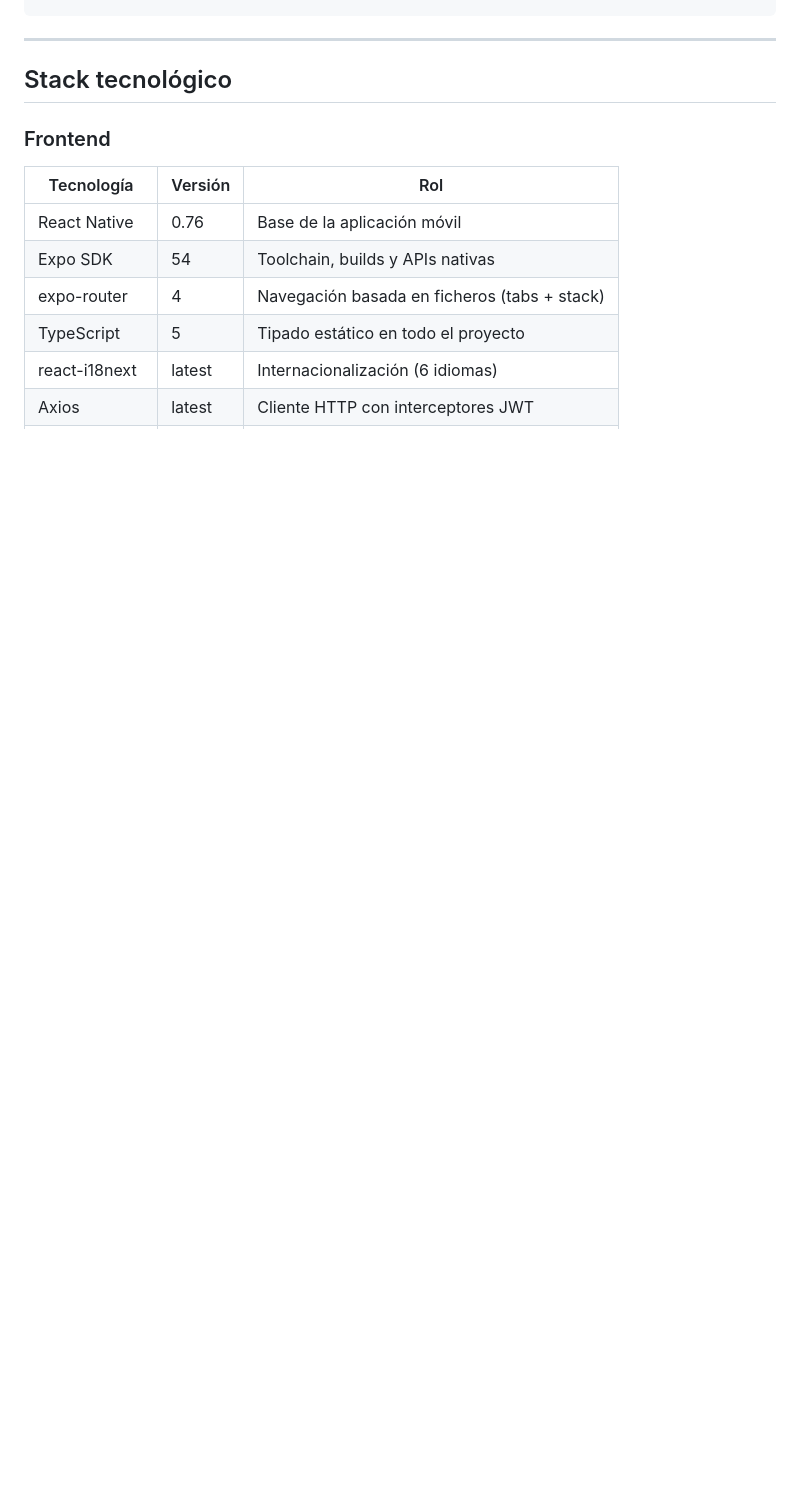
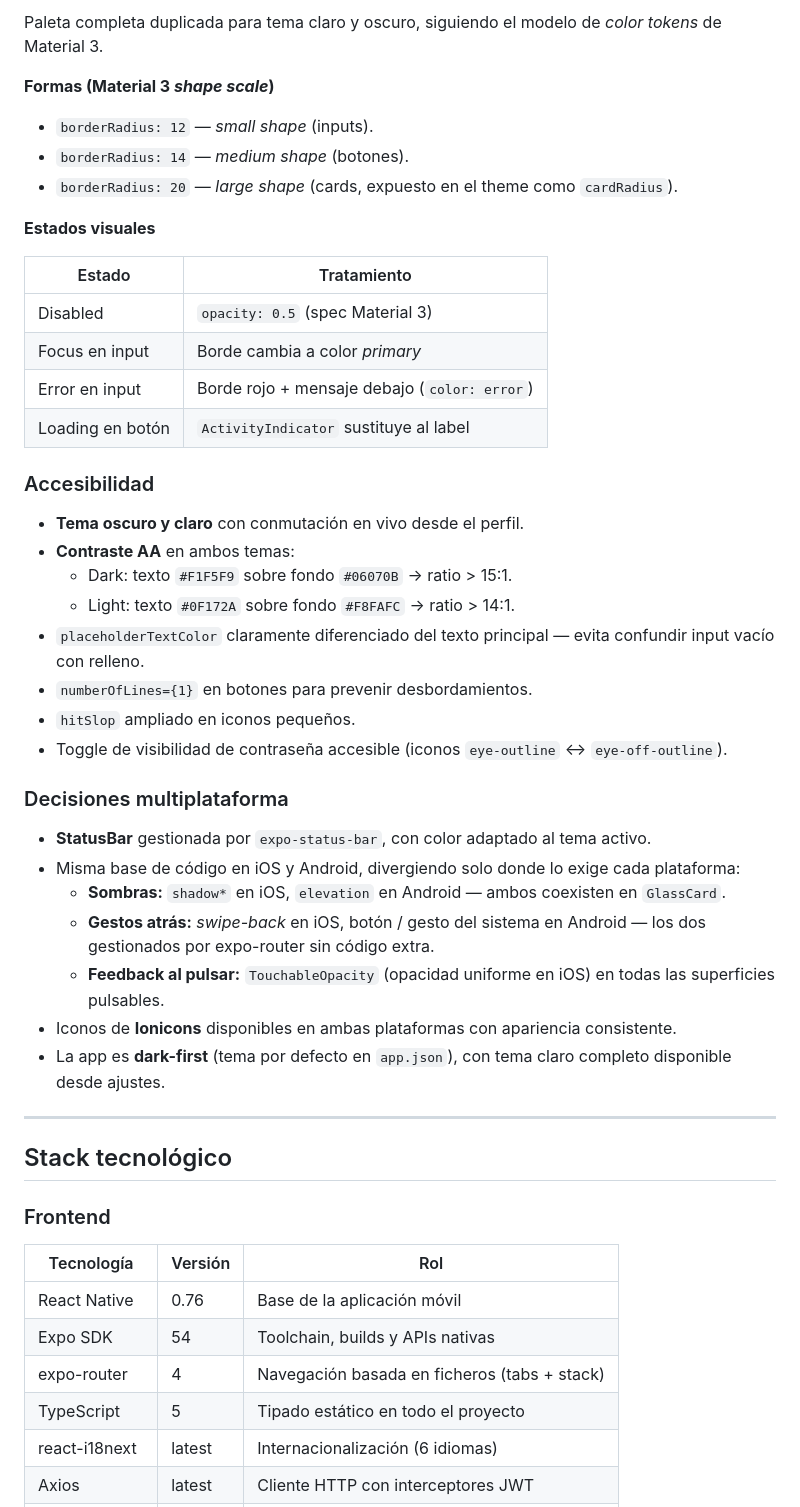
Before and after one commit to mtamrod/BizKPI, a Markdown page: README.md, the part around one of its changes. GitHub-like rendering; blank space fills up the shorter version.

```diff
--- a/README.md
+++ b/README.md
@@ -184,3 +253,40 @@ app/
+Paleta completa duplicada para tema claro y oscuro, siguiendo el modelo de *color tokens* de Material 3.
+
+**Formas (Material 3 *shape scale*)**
+
+- `borderRadius: 12` — *small shape* (inputs).
+- `borderRadius: 14` — *medium shape* (botones).
+- `borderRadius: 20` — *large shape* (cards, expuesto en el theme como `cardRadius`).
+
+**Estados visuales**
+
+| Estado | Tratamiento |
+|---|---|
+| Disabled | `opacity: 0.5` (spec Material 3) |
+| Focus en input | Borde cambia a color *primary* |
+| Error en input | Borde rojo + mensaje debajo (`color: error`) |
+| Loading en botón | `ActivityIndicator` sustituye al label |
+
+### Accesibilidad
+
+- **Tema oscuro y claro** con conmutación en vivo desde el perfil.
+- **Contraste AA** en ambos temas:
+  - Dark: texto `#F1F5F9` sobre fondo `#06070B` → ratio > 15:1.
+  - Light: texto `#0F172A` sobre fondo `#F8FAFC` → ratio > 14:1.
+- `placeholderTextColor` claramente diferenciado del texto principal — evita confundir input vacío con relleno.
+- `numberOfLines={1}` en botones para prevenir desbordamientos.
+- `hitSlop` ampliado en iconos pequeños.
+- Toggle de visibilidad de contraseña accesible (iconos `eye-outline` ↔ `eye-off-outline`).
+
+### Decisiones multiplataforma
+
+- **StatusBar** gestionada por `expo-status-bar`, con color adaptado al tema activo.
+- Misma base de código en iOS y Android, divergiendo solo donde lo exige cada plataforma:
+  - **Sombras:** `shadow*` en iOS, `elevation` en Android — ambos coexisten en `GlassCard`.
+  - **Gestos atrás:** *swipe-back* en iOS, botón / gesto del sistema en Android — los dos gestionados por expo-router sin código extra.
+  - **Feedback al pulsar:** `TouchableOpacity` (opacidad uniforme en iOS) en todas las superficies pulsables.
+- Iconos de **Ionicons** disponibles en ambas plataformas con apariencia consistente.
+- La app es **dark-first** (tema por defecto en `app.json`), con tema claro completo disponible desde ajustes.
 
 ---
 
```
Also changed, not shown: other parts of README.md (+78 -9 lines).
